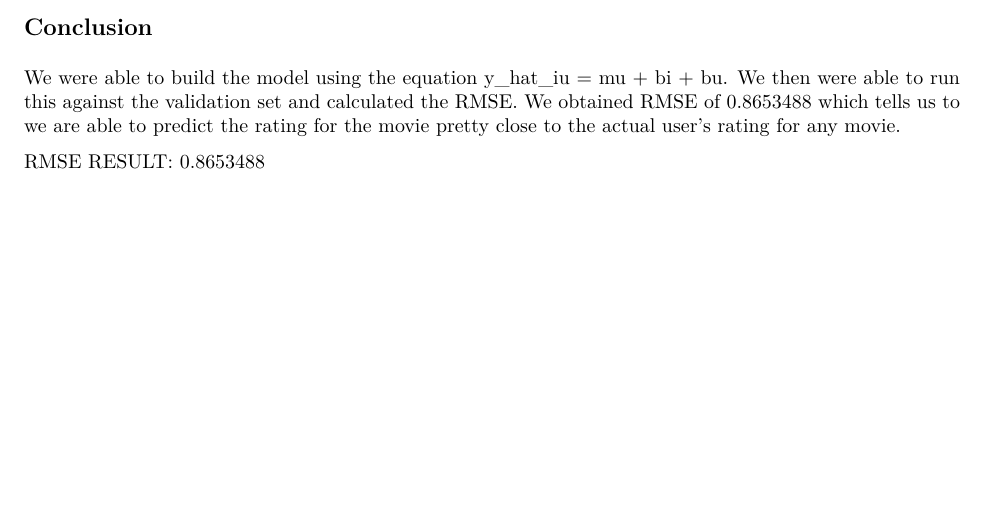
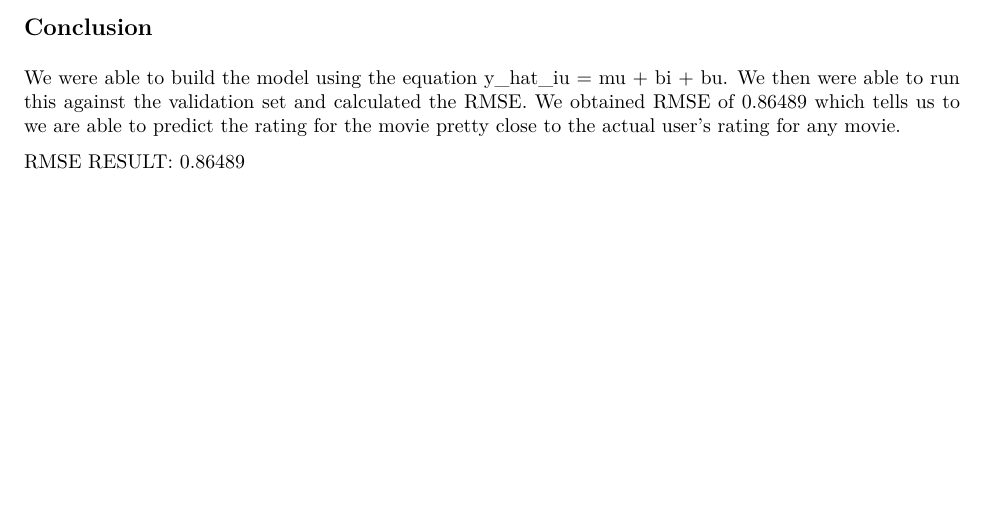
Before and after one commit to RSRATHNAM/DSProject, an R Markdown document (MovieModelProject1RMD.rmd): part of page 7 of 7, cut so that both start at the same text. The pictures show the output file MovieModelProject1RMD.pdf that the author committed with the source.

Commit message:
RMSE RESULT Achieved: 0.86489

````diff
--- a/MovieModelProject1RMD.rmd
+++ b/MovieModelProject1RMD.rmd
@@ -197,6 +197,6 @@ rmse_results
 ```
 
 ## Conclusion
-We were able to build the model using the equation y_hat_iu = mu + bi + bu. We then were able to run this against the validation set and calculated the RMSE. We obtained RMSE of 0.8653488 which tells us to we are able to predict the rating for the movie pretty close to the actual user's rating for any movie.
+We were able to build the model using the equation y_hat_iu = mu + bi + bu. We then were able to run this against the validation set and calculated the RMSE. We obtained RMSE of 0.86489 which tells us to we are able to predict the rating for the movie pretty close to the actual user's rating for any movie.
 
 RMSE RESULT: 0.86489
````
Also changed, not shown: MovieModelProject1RMD.pdf.
